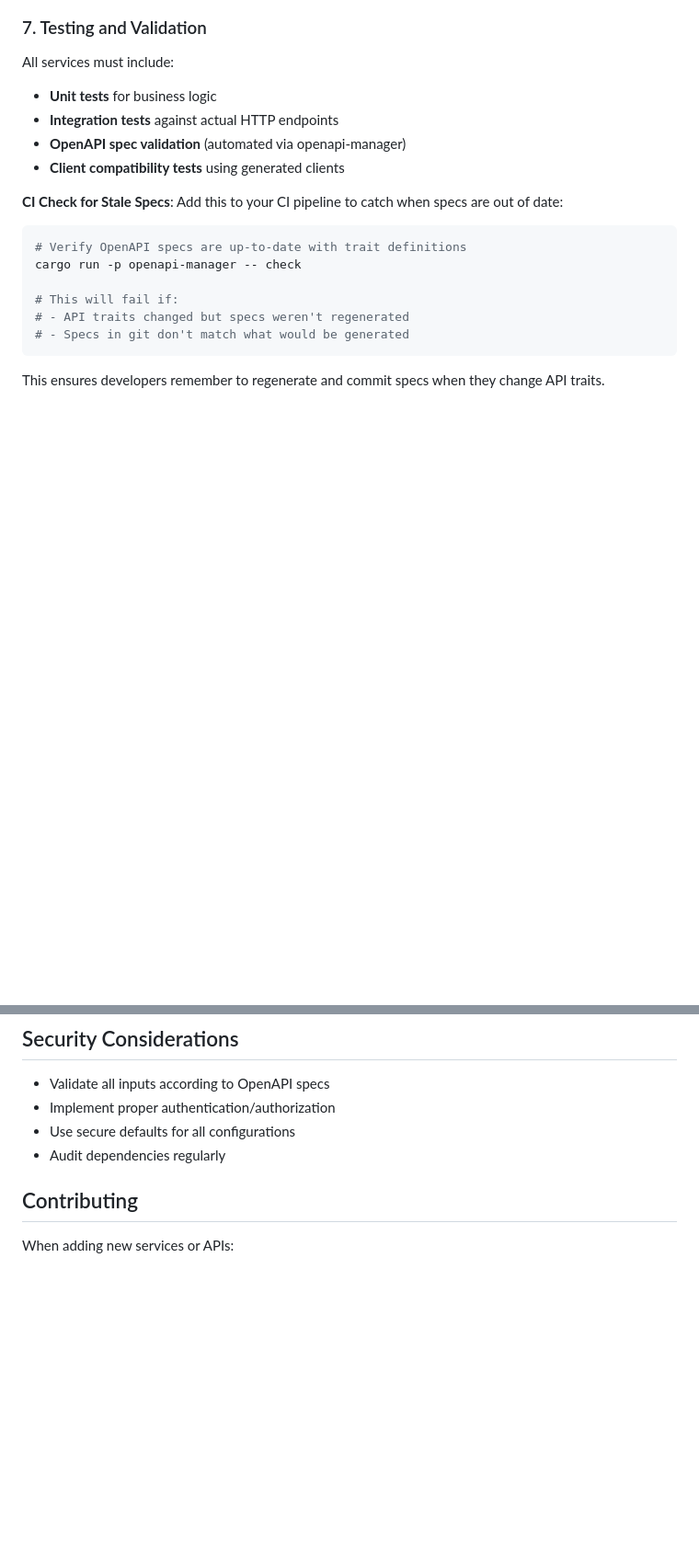
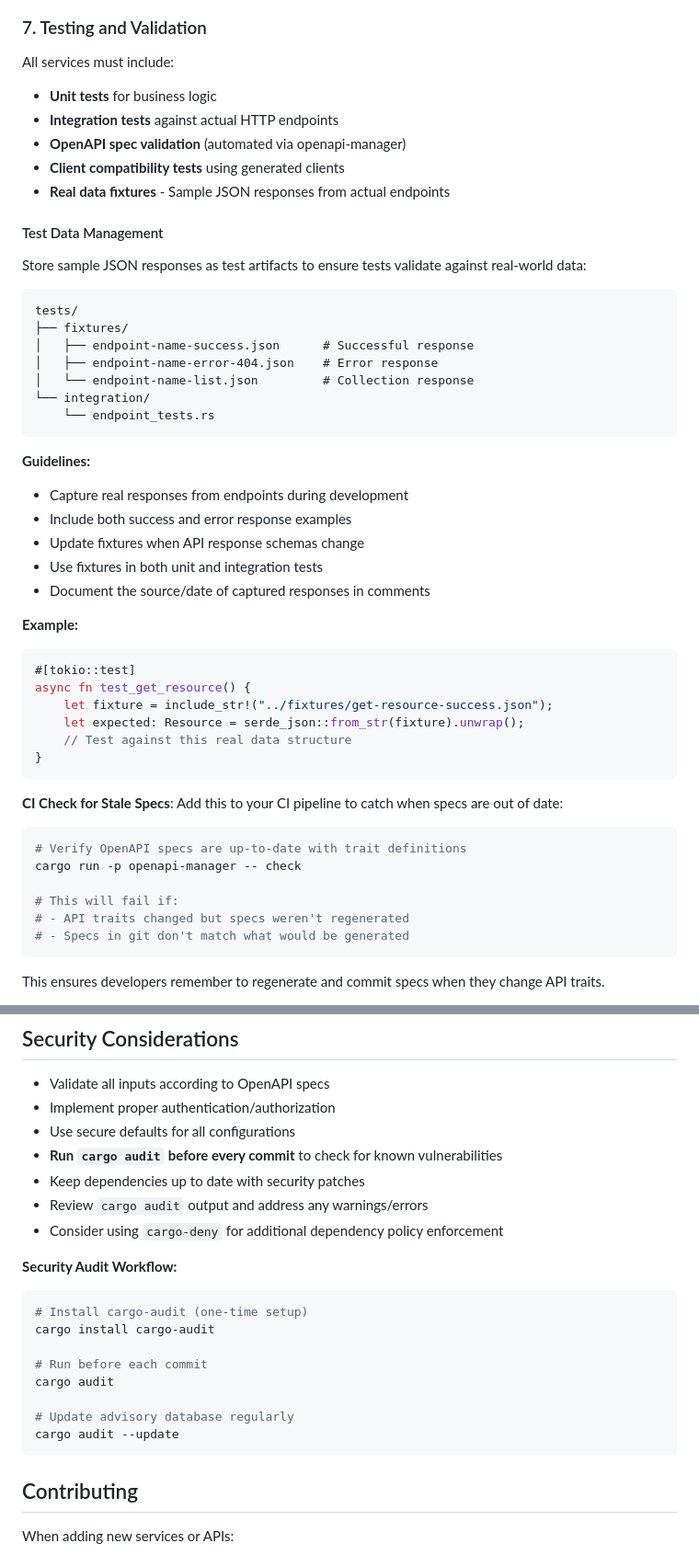
Before and after one commit to TritonDataCenter/monitor-reef, a Markdown page: AGENTS.md, 2 parts joined by grey strips. Shown at 92% size. Rendered like a GitHub page; blank space fills up the shorter version.

````diff
--- a/AGENTS.md
+++ b/AGENTS.md
@@ -270,6 +319,38 @@ All services must include:
 - **Integration tests** against actual HTTP endpoints
 - **OpenAPI spec validation** (automated via openapi-manager)
 - **Client compatibility tests** using generated clients
+- **Real data fixtures** - Sample JSON responses from actual endpoints
+
+#### Test Data Management
+
+Store sample JSON responses as test artifacts to ensure tests validate against real-world data:
+
+```
+tests/
+├── fixtures/
+│   ├── endpoint-name-success.json      # Successful response
+│   ├── endpoint-name-error-404.json    # Error response
+│   └── endpoint-name-list.json         # Collection response
+└── integration/
+    └── endpoint_tests.rs
+```
+
+**Guidelines:**
+- Capture real responses from endpoints during development
+- Include both success and error response examples
+- Update fixtures when API response schemas change
+- Use fixtures in both unit and integration tests
+- Document the source/date of captured responses in comments
+
+**Example:**
+```rust
+#[tokio::test]
+async fn test_get_resource() {
+    let fixture = include_str!("../fixtures/get-resource-success.json");
+    let expected: Resource = serde_json::from_str(fixture).unwrap();
+    // Test against this real data structure
+}
+```
 
 **CI Check for Stale Specs**: Add this to your CI pipeline to catch when specs are out of date:
 
@@ -360,7 +441,22 @@ Include in all services:
 - Validate all inputs according to OpenAPI specs
 - Implement proper authentication/authorization
 - Use secure defaults for all configurations
-- Audit dependencies regularly
+- **Run `cargo audit` before every commit** to check for known vulnerabilities
+- Keep dependencies up to date with security patches
+- Review `cargo audit` output and address any warnings/errors
+- Consider using `cargo-deny` for additional dependency policy enforcement
+
+**Security Audit Workflow:**
+```bash
+# Install cargo-audit (one-time setup)
+cargo install cargo-audit
+
+# Run before each commit
+cargo audit
+
+# Update advisory database regularly
+cargo audit --update
+```
 
 ## Contributing
 
````
Also changed, not shown: other parts of AGENTS.md (+49 -0 lines).
